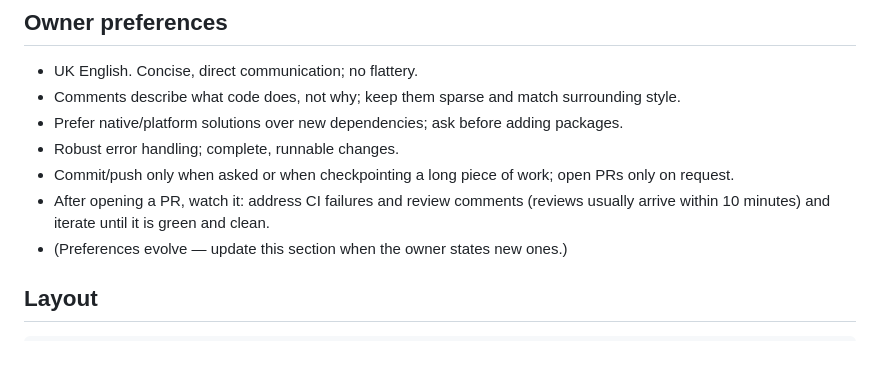
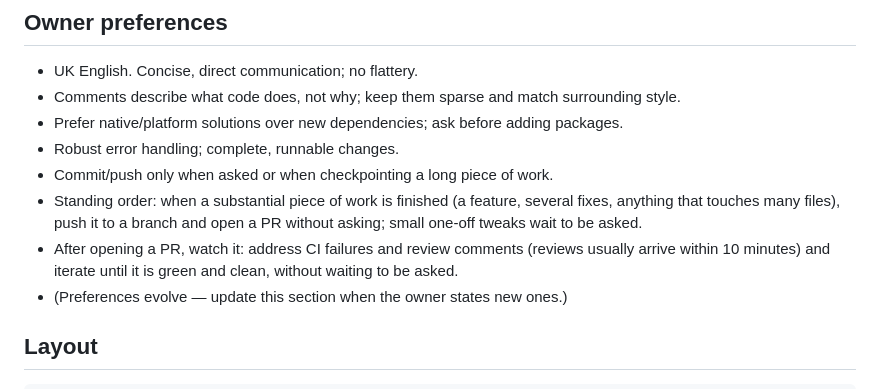
Before and after one commit to darrencroton/tales-of-middle-earth, a Markdown page: AGENTS.md, the part around the change. Drawn GitHub-style; blank space fills up the shorter version.

Commit message:
Record the standing order to open and watch PRs for substantial work
Co-Authored-By: Claude Opus 5.5 <noreply@anthropic.com>
Claude-Session: https://claude.ai/code/session_013Sh7d3vJk9cw7jdKRL5YUr

```diff
--- a/AGENTS.md
+++ b/AGENTS.md
@@ -20,8 +20,9 @@ ToME 2 (Tales of Middle-earth roguelike) compiled to WebAssembly and played as a
 - Comments describe what code does, not why; keep them sparse and match surrounding style.
 - Prefer native/platform solutions over new dependencies; ask before adding packages.
 - Robust error handling; complete, runnable changes.
-- Commit/push only when asked or when checkpointing a long piece of work; open PRs only on request.
-- After opening a PR, watch it: address CI failures and review comments (reviews usually arrive within 10 minutes) and iterate until it is green and clean.
+- Commit/push only when asked or when checkpointing a long piece of work.
+- Standing order: when a substantial piece of work is finished (a feature, several fixes, anything that touches many files), push it to a branch and open a PR without asking; small one-off tweaks wait to be asked.
+- After opening a PR, watch it: address CI failures and review comments (reviews usually arrive within 10 minutes) and iterate until it is green and clean, without waiting to be asked.
 - (Preferences evolve — update this section when the owner states new ones.)
 
 ## Layout
```
